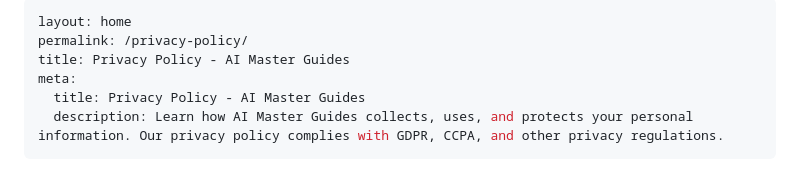
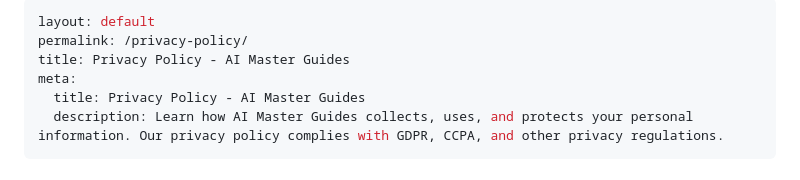
Before and after one commit to sitehowtoguides/ai-tech-insights-site, a Markdown page: pages/privacy-policy.md, the part around the change. Rendered like a GitHub page.

```diff
--- a/pages/privacy-policy.md
+++ b/pages/privacy-policy.md
@@ -1,5 +1,5 @@
 ---
-layout: home
+layout: default
 permalink: /privacy-policy/
 title: Privacy Policy - AI Master Guides
 meta:
```
